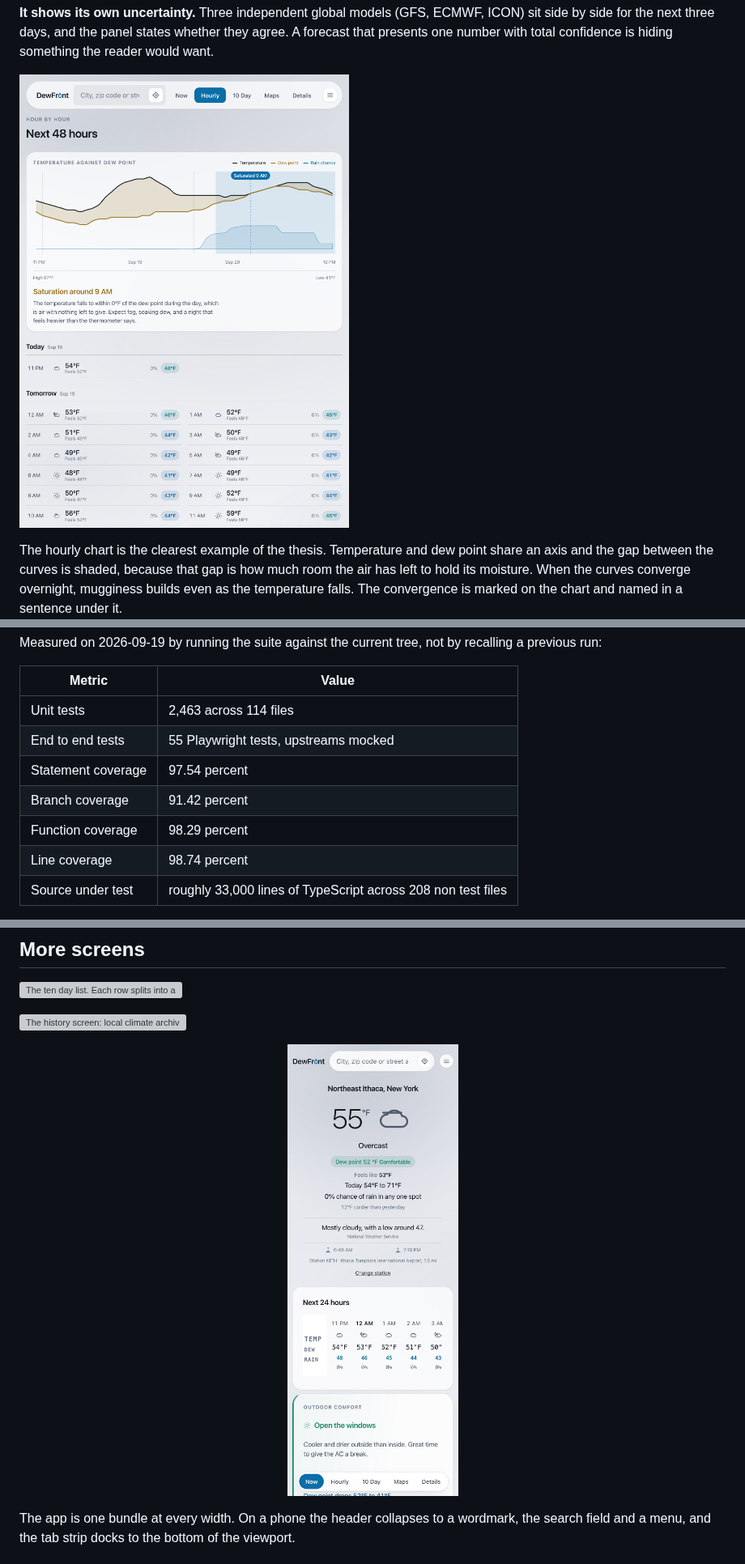
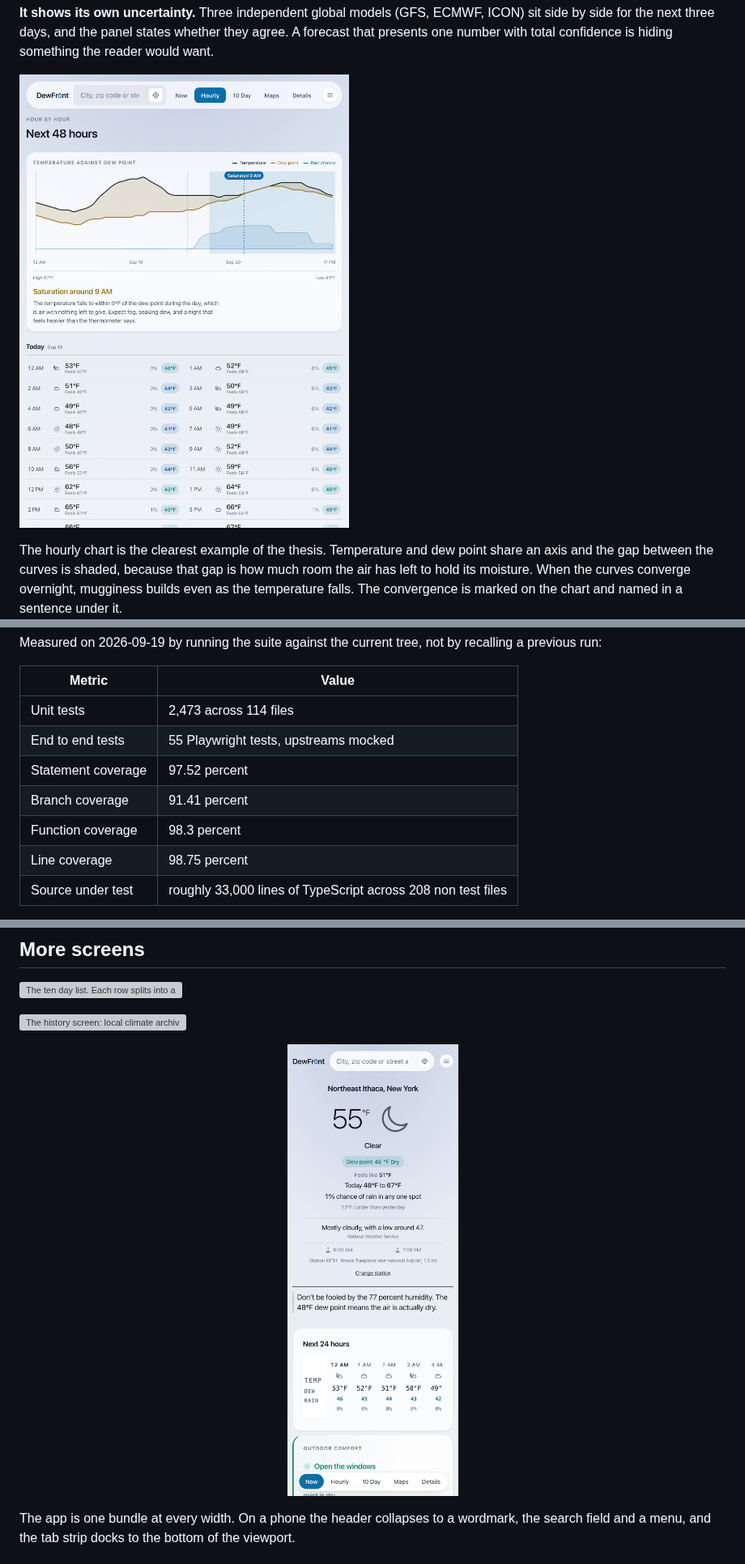
Before and after one commit to pete-builds/dewfront-showcase, a Markdown page: README.md, 3 parts joined by grey strips. Shown at 81% size. Rendered like a GitHub page; pictures changed too: screenshots/hourly.png, screenshots/mobile.png; grey boxes are pictures that could not be loaded.

Commit message:
Refresh the case study against 5d90ade
Measured on 2026-09-19: 2473 unit tests across 114 files, 55 end to
end, 97.52% statement coverage, 208 non test source files.
Screenshots regenerated from https://dewfront.com/ through the app's own verify harness.

```diff
--- a/README.md
+++ b/README.md
@@ -156,12 +156,12 @@ Measured on 2026-09-19 by running the suite against the current tree, not by rec
 
 | Metric | Value |
 |---|---|
-| Unit tests | 2,463 across 114 files |
+| Unit tests | 2,473 across 114 files |
 | End to end tests | 55 Playwright tests, upstreams mocked |
-| Statement coverage | 97.54 percent |
-| Branch coverage | 91.42 percent |
-| Function coverage | 98.29 percent |
-| Line coverage | 98.74 percent |
+| Statement coverage | 97.52 percent |
+| Branch coverage | 91.41 percent |
+| Function coverage | 98.3 percent |
+| Line coverage | 98.75 percent |
 | Source under test | roughly 33,000 lines of TypeScript across 208 non test files |
 
 The tests worth pointing at are not the ones that assert a number renders. They are the ones that assert something is **absent**: relative humidity never appears on the windows decision card, the History archive is not fetched until that screen is opened (the test counts requests to prove it), and switching to Celsius leaves no Fahrenheit anywhere on the Now screen.
```
Also changed, not shown: CHANGELOG.md (+4 -0 lines), 4 other files.
